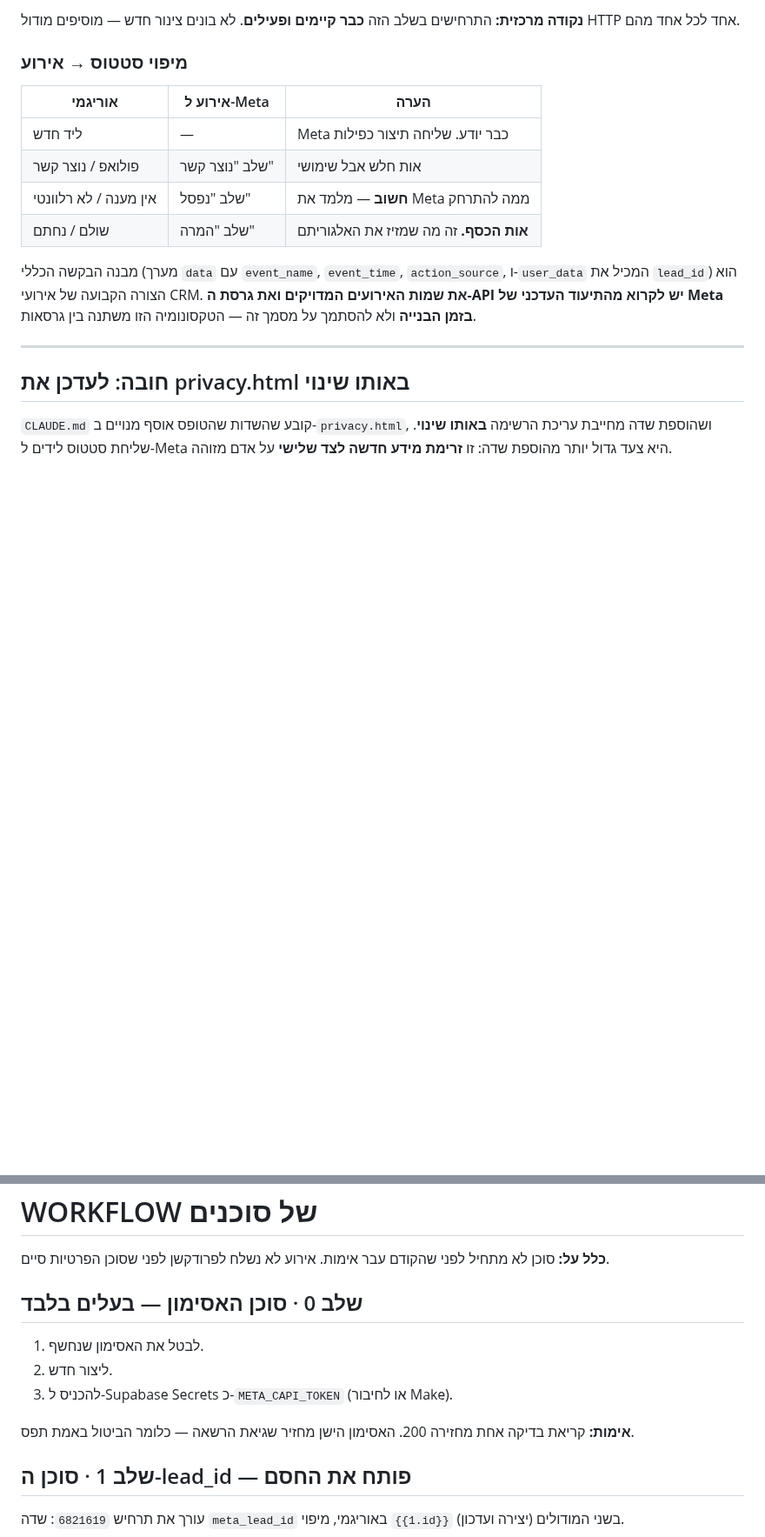
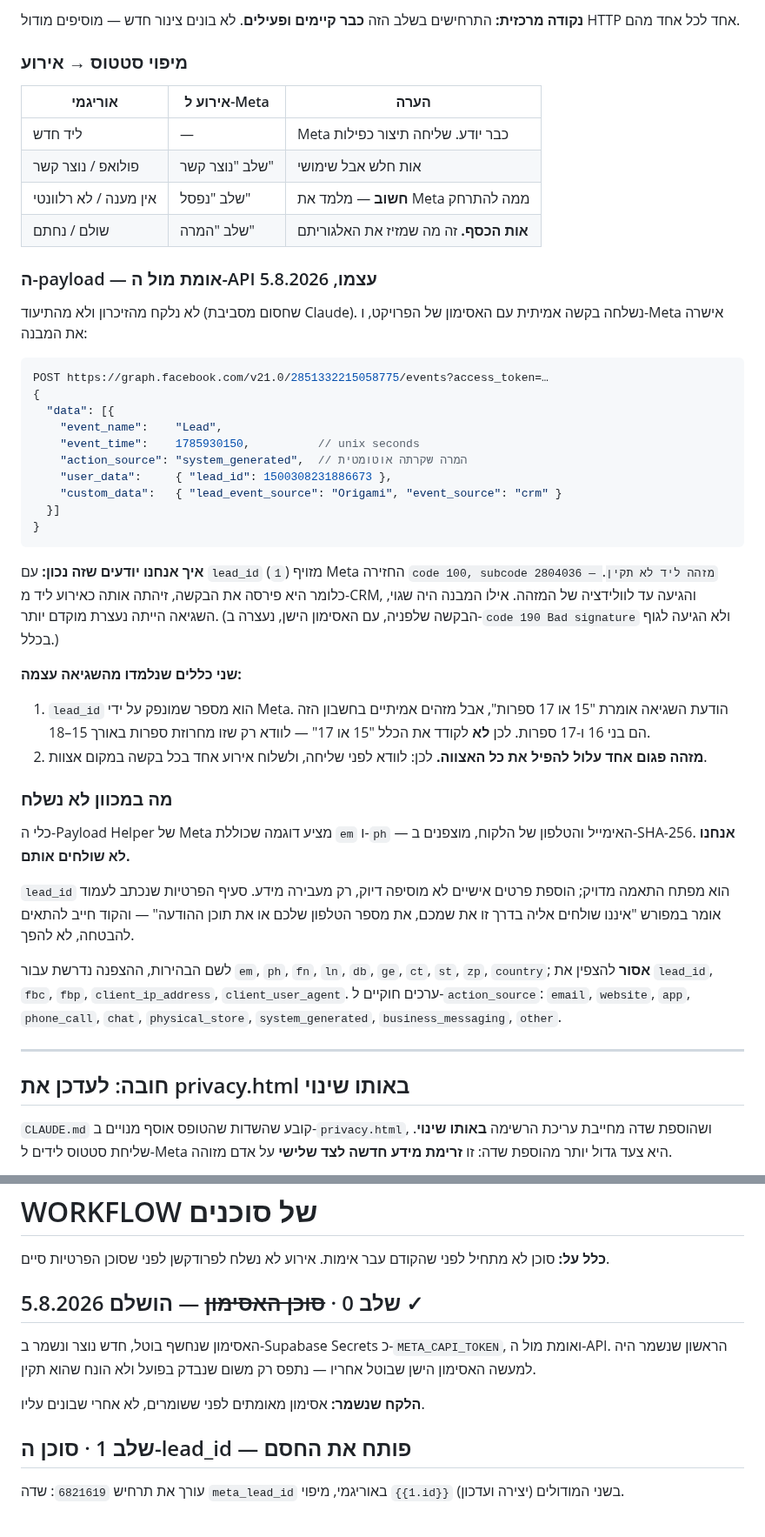
Before and after one commit to Regaflash/amora, a Markdown page: docs/meta-capi-flow.md, 2 parts joined by grey strips. Shown at 87% size. Rendered like a GitHub page; blank space fills up the shorter version.

Commit message:
Confirm the Meta token and the CRM lead-event payload against the live API
Both questions are answered, and neither was answered from memory. Meta's docs
are unreachable from this environment through every route tried, so the API
itself was asked with a deliberately fake lead_id.

The replacement token authenticates. The earlier one stopped at OAuthException
190 "Bad signature" without ever reaching the request body; this one gets past
auth and all the way to field validation, returning error 100 subcode 2804036
for the fake id. That is exactly how far a correctly shaped request travels
when the id belongs to nobody, which makes it the confirmation: Meta parsed the
payload and recognised it as a CRM lead event.

Two rules came out of the error text itself. A lead_id is Meta-issued, and
while the message says 15 or 17 digits, real ids on this account are 16 and 17
— so the doc says to validate 15 to 18 digits rather than encode a rule the
data contradicts. And one bad id can reject the whole batch, so events go one
per request.

One deliberate departure from Meta's own example: it hashes and sends the
customer's e-mail and phone. We send neither. lead_id is an exact match key, so
personal data adds no accuracy, only exposure — and the privacy clause drafted
for this feature promises that a technical identifier is all that goes back.
The code follows the promise rather than the sample.

The probe is retired again, with what it learned written into its own header
so the next person finds the reasoning where the code was.

Co-Authored-By: Claude Opus 5 <noreply@anthropic.com>
Claude-Session: https://claude.ai/code/session_01DPGzFP7TiiTR778MvyCwxL

````diff
--- a/docs/meta-capi-flow.md
+++ b/docs/meta-capi-flow.md
@@ -78,10 +78,52 @@ Meta מקבל: "הליד הזה הגיע לשלב X"
 | אין מענה / לא רלוונטי | שלב "נפסל" | **חשוב** — מלמד את Meta ממה להתרחק |
 | שולם / נחתם | שלב "המרה" | **אות הכסף.** זה מה שמזיז את האלגוריתם |
 
-מבנה הבקשה הכללי (מערך `data` עם `event_name`, `event_time`,
-`action_source`, ו-`user_data` המכיל את `lead_id`) הוא הצורה הקבועה של אירועי
-CRM. **את שמות האירועים המדויקים ואת גרסת ה-API יש לקרוא מהתיעוד העדכני של
-Meta בזמן הבנייה** ולא להסתמך על מסמך זה — הטקסונומיה הזו משתנה בין גרסאות.
+### ה-payload — אומת מול ה-API עצמו, 5.8.2026
+
+לא נלקח מהזיכרון ולא מהתיעוד (שחסום מסביבת Claude). נשלחה בקשה אמיתית עם
+האסימון של הפרויקט, ו-Meta אישרה את המבנה:
+
+```jsonc
+POST https://graph.facebook.com/v21.0/2851332215058775/events?access_token=…
+{
+  "data": [{
+    "event_name":    "Lead",
+    "event_time":    1785930150,          // unix seconds
+    "action_source": "system_generated",  // המרה שקרתה אוטומטית
+    "user_data":     { "lead_id": 1500308231886673 },
+    "custom_data":   { "lead_event_source": "Origami", "event_source": "crm" }
+  }]
+}
+```
+
+**איך אנחנו יודעים שזה נכון:** עם `lead_id` מזויף (`1`) Meta החזירה
+`code 100, subcode 2804036 — מזהה ליד לא תקין`. כלומר היא פירסה את הבקשה,
+זיהתה אותה כאירוע ליד מ-CRM, והגיעה עד לוולידציה של המזהה. אילו המבנה היה
+שגוי, השגיאה הייתה נעצרת מוקדם יותר. (הבקשה שלפניה, עם האסימון הישן, נעצרה
+ב-`code 190 Bad signature` ולא הגיעה לגוף בכלל.)
+
+**שני כללים שנלמדו מהשגיאה עצמה:**
+
+1. `lead_id` הוא מספר שמונפק על ידי Meta. הודעת השגיאה אומרת "15 או 17 ספרות",
+   אבל מזהים אמיתיים בחשבון הזה הם בני 16 ו-17 ספרות. לכן **לא** לקודד את
+   הכלל "15 או 17" — לוודא רק שזו מחרוזת ספרות באורך 15–18.
+2. **מזהה פגום אחד עלול להפיל את כל האצווה.** לכן: לוודא לפני שליחה, ולשלוח
+   אירוע אחד בכל בקשה במקום אצוות.
+
+### מה במכוון לא נשלח
+
+כלי ה-Payload Helper של Meta מציע דוגמה שכוללת `em` ו-`ph` — האימייל והטלפון
+של הלקוח, מוצפנים ב-SHA-256. **אנחנו לא שולחים אותם.**
+
+`lead_id` הוא מפתח התאמה מדויק; הוספת פרטים אישיים לא מוסיפה דיוק, רק מעבירה
+מידע. סעיף הפרטיות שנכתב לעמוד אומר במפורש "איננו שולחים אליה בדרך זו את שמכם,
+את מספר הטלפון שלכם או את תוכן ההודעה" — והקוד חייב להתאים להבטחה, לא להפך.
+
+לשם הבהירות, ההצפנה נדרשת עבור `em`, `ph`, `fn`, `ln`, `db`, `ge`, `ct`, `st`,
+`zp`, `country`; **אסור** להצפין את `lead_id`, `fbc`, `fbp`,
+`client_ip_address`, `client_user_agent`. ערכים חוקיים ל-`action_source`:
+`email`, `website`, `app`, `phone_call`, `chat`, `physical_store`,
+`system_generated`, `business_messaging`, `other`.
 
 ---
 
@@ -106,14 +148,13 @@ Meta בזמן הבנייה** ולא להסתמך על מסמך זה — הטקס
 **כלל על:** סוכן לא מתחיל לפני שהקודם עבר אימות. אירוע לא נשלח לפרודקשן לפני
 שסוכן הפרטיות סיים.
 
-## שלב 0 · סוכן האסימון — בעלים בלבד
+## שלב 0 · ~~סוכן האסימון~~ — הושלם 5.8.2026 ✓
 
-1. לבטל את האסימון שנחשף.
-2. ליצור חדש.
-3. להכניס ל-Supabase Secrets כ-`META_CAPI_TOKEN` (או לחיבור Make).
+האסימון שנחשף בוטל, חדש נוצר ונשמר ב-Supabase Secrets כ-`META_CAPI_TOKEN`,
+ואומת מול ה-API. הראשון שנשמר היה למעשה האסימון הישן שבוטל אחריו — נתפס רק
+משום שנבדק בפועל ולא הונח שהוא תקין.
 
-**אימות:** קריאת בדיקה אחת מחזירה 200. האסימון הישן מחזיר שגיאת הרשאה —
-כלומר הביטול באמת תפס.
+**הלקח שנשמר:** אסימון מאומתים לפני ששומרים, לא אחרי שבונים עליו.
 
 ## שלב 1 · סוכן ה-lead_id — פותח את החסם
 
````
